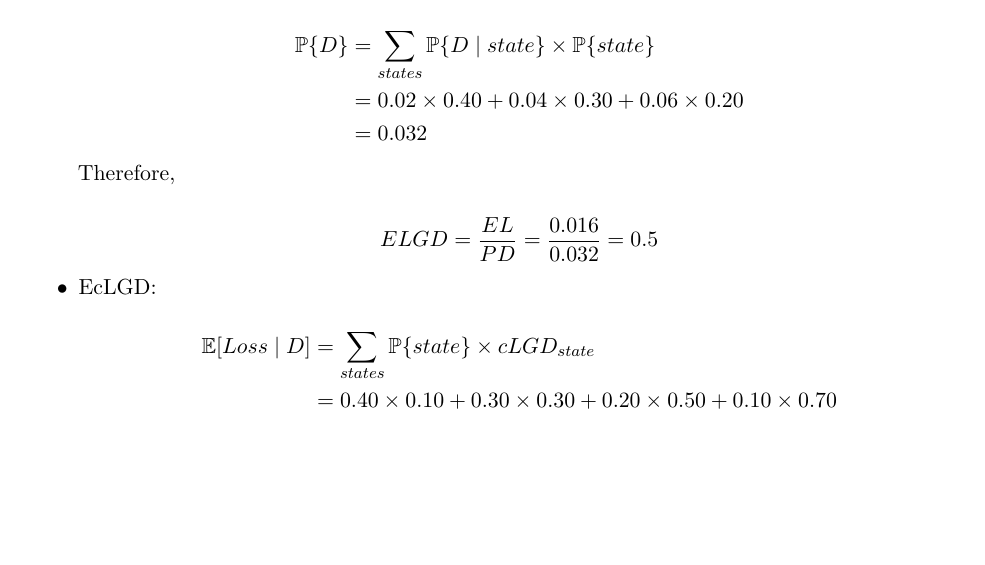
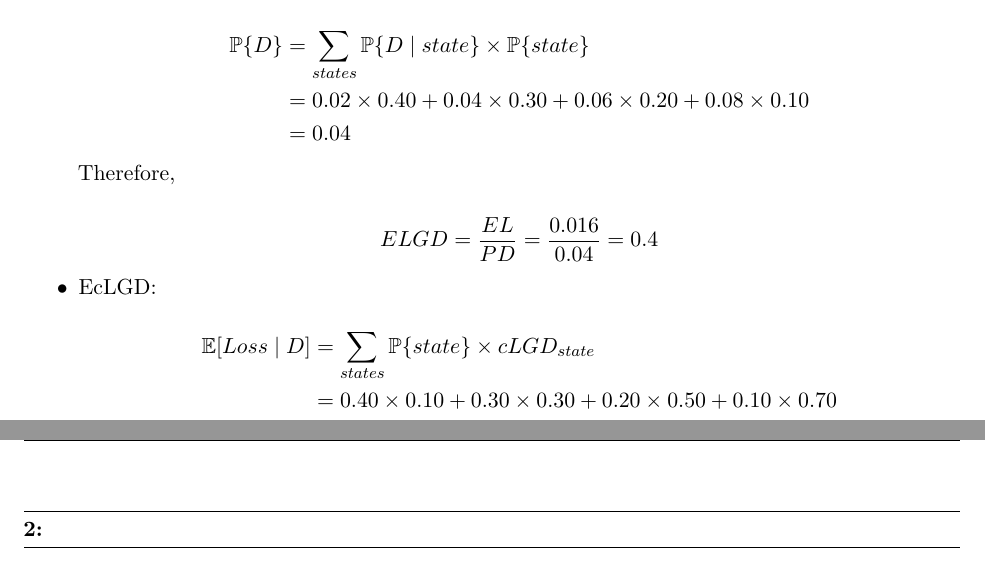
Before and after one commit to kwhyun97/Portfolio-Credit-Risk, a LaTeX problem sheet (Assignment/Assignment 4/Assignment_4_Ki_Hyun.tex): part of the page before the commit and two parts of pages 1 and 2 of 2 after it, the two joined at a grey line, cut so that both start at the same text, the shorter picture padded with empty space. Compiled offline with pdfLaTeX.

```diff
--- a/Assignment/Assignment 4/Assignment_4_Ki_Hyun.tex
+++ b/Assignment/Assignment 4/Assignment_4_Ki_Hyun.tex
@@ -159,8 +159,9 @@
 \times \P\{state\} \\
 &= 0.02 \times 0.40 +
 0.04 \times 0.30 +
-0.06 \times 0.20 \\
-&= 0.032
+0.06 \times 0.20 +
+0.08 \times 0.10 \\
+&= 0.04
 \end{aligned}
 $$
 
@@ -168,8 +169,8 @@
 
 $$
 ELGD = \frac{EL}{PD}
-= \frac{0.016}{0.032}
-= 0.5
+= \frac{0.016}{0.04}
+= 0.4
 $$
 
 \item EcLGD:
@@ -188,6 +189,11 @@
 
 \end{itemize}
 
+\newpage
+
+\question{2}{}
+
+
 \end{document}
 
 $$
```
Also changed, not shown: Assignment/Assignment 4/Assignment_4_Ki_Hyun.pdf, Assignment/Assignment 4/images/Q2.png (added), Assignment/Assignment 4/images/Q3.png (added), 1 other file.
